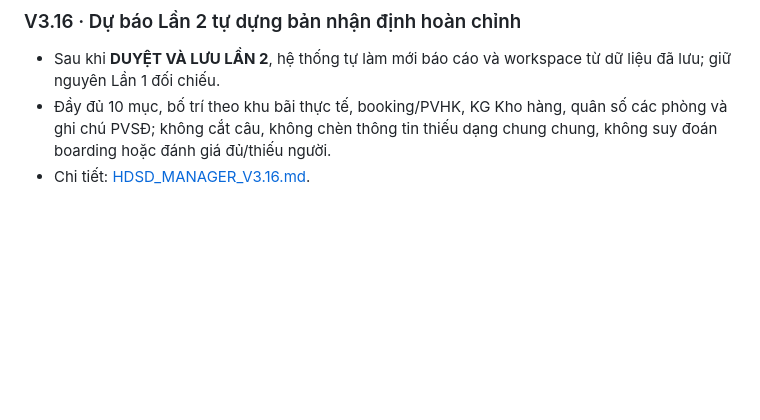
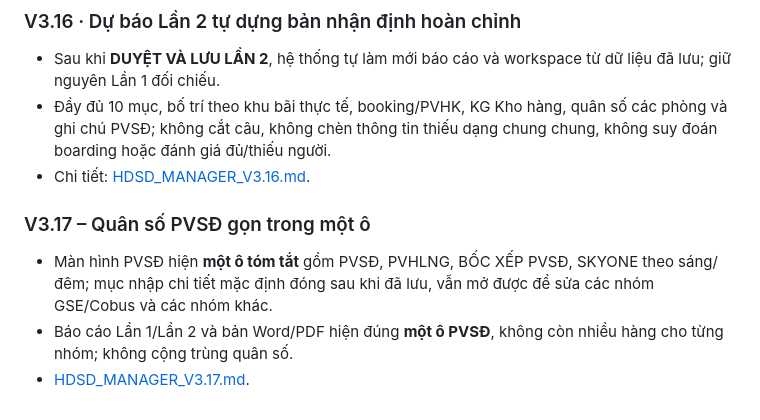
Before and after one commit to sagsdieuhanh-gif/BAOCAOMANAGERONDUTY, a Markdown page: README.md, the part around the change. GitHub-like rendering; blank space fills up the shorter version.

Commit message:
V3.17: document compact PVSĐ saved headcounts and one-cell report rendering

```diff
--- a/README.md
+++ b/README.md
@@ -153,3 +153,10 @@
 - Sau khi **DUYỆT VÀ LƯU LẦN 2**, hệ thống tự làm mới báo cáo và workspace từ dữ liệu đã lưu; giữ nguyên Lần 1 đối chiếu.
 - Đầy đủ 10 mục, bố trí theo khu bãi thực tế, booking/PVHK, KG Kho hàng, quân số các phòng và ghi chú PVSĐ; không cắt câu, không chèn thông tin thiếu dạng chung chung, không suy đoán boarding hoặc đánh giá đủ/thiếu người.
 - Chi tiết: [HDSD_MANAGER_V3.16.md](HDSD_MANAGER_V3.16.md).
+
+
+### V3.17 – Quân số PVSĐ gọn trong một ô
+
+- Màn hình PVSĐ hiện **một ô tóm tắt** gồm PVSĐ, PVHLNG, BỐC XẾP PVSĐ, SKYONE theo sáng/đêm; mục nhập chi tiết mặc định đóng sau khi đã lưu, vẫn mở được để sửa các nhóm GSE/Cobus và các nhóm khác.
+- Báo cáo Lần 1/Lần 2 và bản Word/PDF hiện đúng **một ô PVSĐ**, không còn nhiều hàng cho từng nhóm; không cộng trùng quân số.
+- [HDSD_MANAGER_V3.17.md](HDSD_MANAGER_V3.17.md).
```
